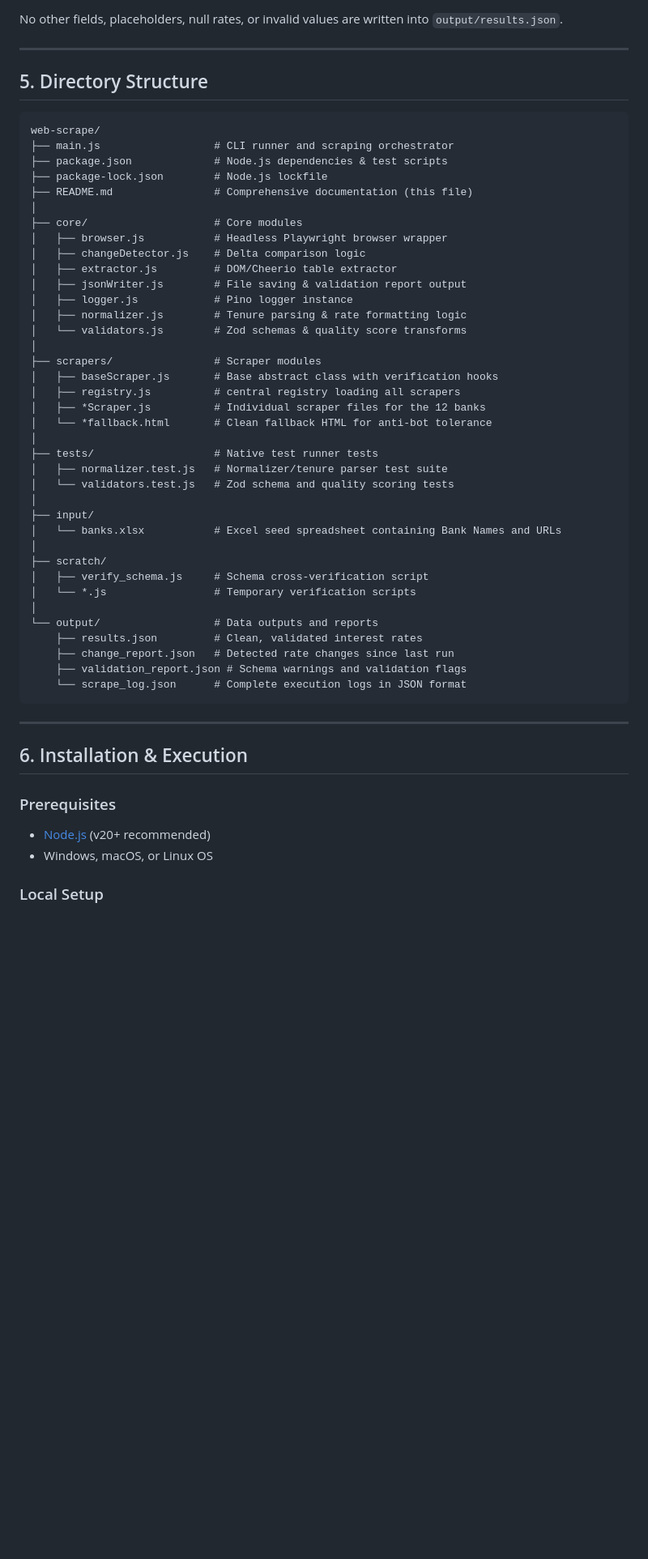
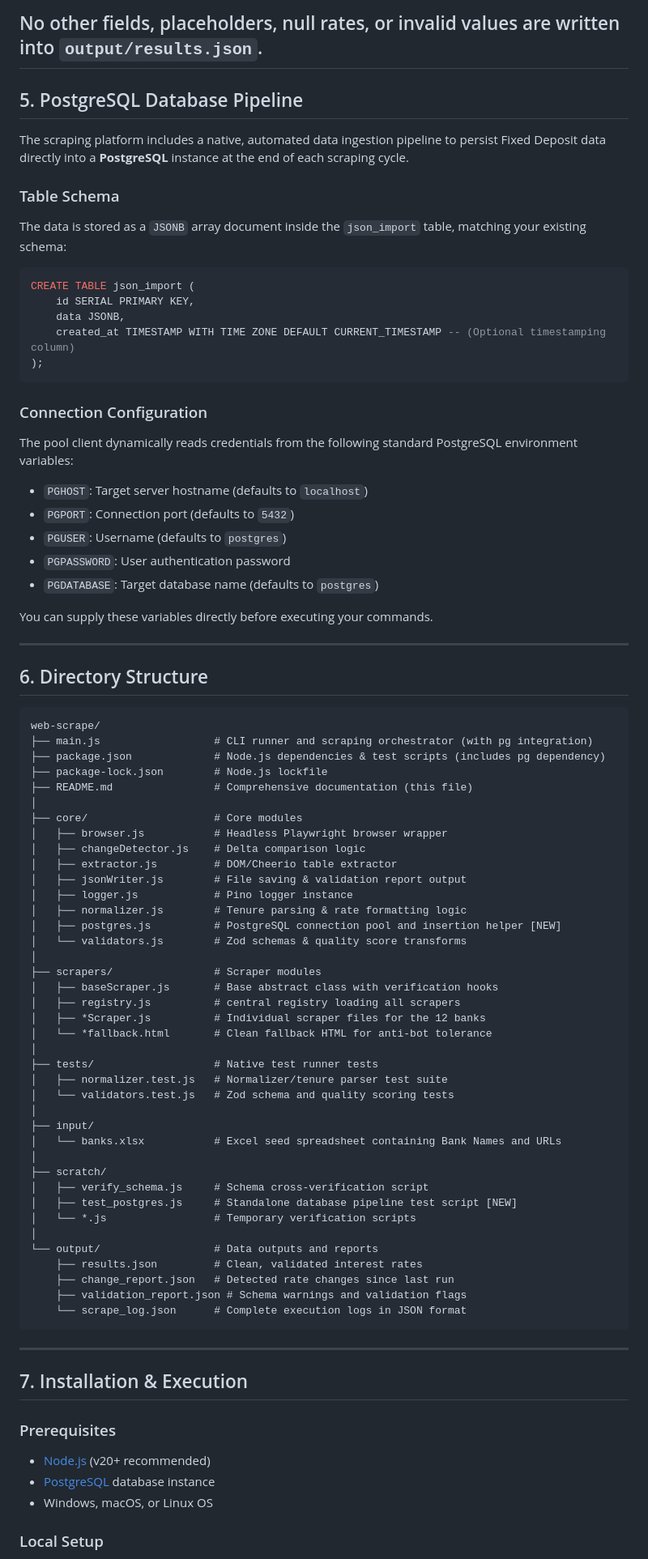
Before and after one commit to yashrao2607/web-scrape, a Markdown page: README.md, the part around one of its changes. Shown at 81% size. Drawn GitHub-style; blank space fills up the shorter version.

````diff
--- a/README.md
+++ b/README.md
@@ -80,15 +80,40 @@ The final generated data file is stored in `output/results.json`. It is strictly
   - **`senior_citizen_interest_rate`**: Validated interest rate for senior citizens (number).
 
 No other fields, placeholders, null rates, or invalid values are written into `output/results.json`.
+---
+
+## 5. PostgreSQL Database Pipeline
+
+The scraping platform includes a native, automated data ingestion pipeline to persist Fixed Deposit data directly into a **PostgreSQL** instance at the end of each scraping cycle.
+
+### Table Schema
+The data is stored as a `JSONB` array document inside the `json_import` table, matching your existing schema:
+```sql
+CREATE TABLE json_import (
+    id SERIAL PRIMARY KEY,
+    data JSONB,
+    created_at TIMESTAMP WITH TIME ZONE DEFAULT CURRENT_TIMESTAMP -- (Optional timestamping column)
+);
+```
+
+### Connection Configuration
+The pool client dynamically reads credentials from the following standard PostgreSQL environment variables:
+*   `PGHOST`: Target server hostname (defaults to `localhost`)
+*   `PGPORT`: Connection port (defaults to `5432`)
+*   `PGUSER`: Username (defaults to `postgres`)
+*   `PGPASSWORD`: User authentication password
+*   `PGDATABASE`: Target database name (defaults to `postgres`)
+
+You can supply these variables directly before executing your commands.
 
 ---
 
-## 5. Directory Structure
+## 6. Directory Structure
 
 ```text
 web-scrape/
-├── main.js                  # CLI runner and scraping orchestrator
-├── package.json             # Node.js dependencies & test scripts
+├── main.js                  # CLI runner and scraping orchestrator (with pg integration)
+├── package.json             # Node.js dependencies & test scripts (includes pg dependency)
 ├── package-lock.json        # Node.js lockfile
 ├── README.md                # Comprehensive documentation (this file)
 │
@@ -99,6 +124,7 @@ web-scrape/
 │   ├── jsonWriter.js        # File saving & validation report output
 │   ├── logger.js            # Pino logger instance
 │   ├── normalizer.js        # Tenure parsing & rate formatting logic
+│   ├── postgres.js          # PostgreSQL connection pool and insertion helper [NEW]
 │   └── validators.js        # Zod schemas & quality score transforms
 │
 ├── scrapers/                # Scraper modules
@@ -116,6 +142,7 @@ web-scrape/
 │
 ├── scratch/
 │   ├── verify_schema.js     # Schema cross-verification script
+│   ├── test_postgres.js     # Standalone database pipeline test script [NEW]
 │   └── *.js                 # Temporary verification scripts
 │
 └── output/                  # Data outputs and reports
@@ -127,10 +154,11 @@ web-scrape/
 
 ---
 
-## 6. Installation & Execution
+## 7. Installation & Execution
 
 ### Prerequisites
 *   [Node.js](https://nodejs.org/) (v20+ recommended)
+*   [PostgreSQL](https://www.postgresql.org/) database instance
 *   Windows, macOS, or Linux OS
 
 ### Local Setup
````
Also changed, not shown: other parts of README.md (+35 -14 lines).
